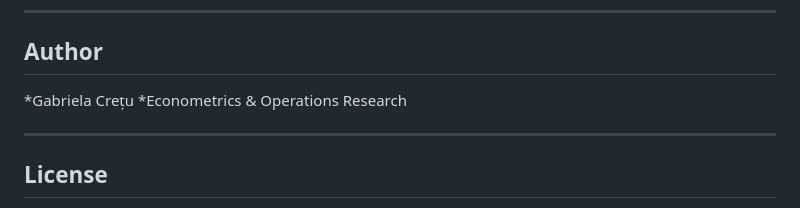
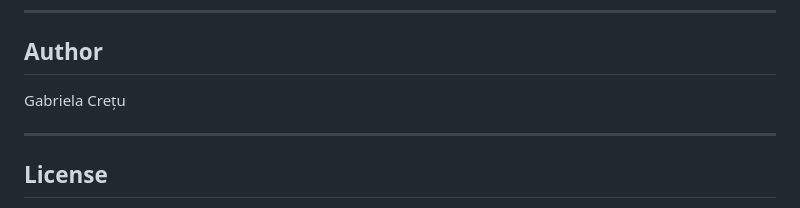
Before and after one commit to gabriela2002new/Bachelor-s-Thesis-Gabriela-Cretu, a Markdown page: README.md, the part around the change. Rendered like a GitHub page.

```diff
--- a/README.md
+++ b/README.md
@@ -204,8 +204,7 @@ Main dependencies:
 
 ## Author
 
-*Gabriela Crețu
-*Econometrics & Operations Research
+Gabriela Crețu
 
 ---
 
```
